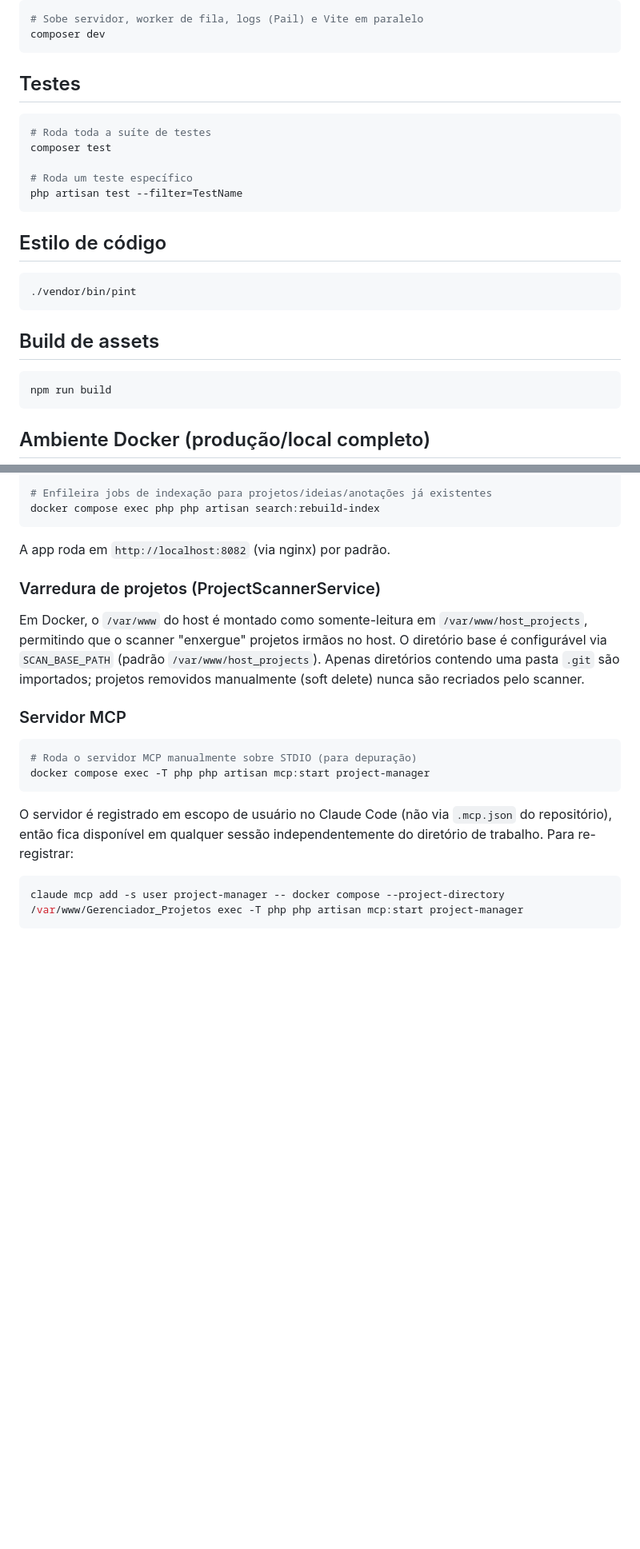
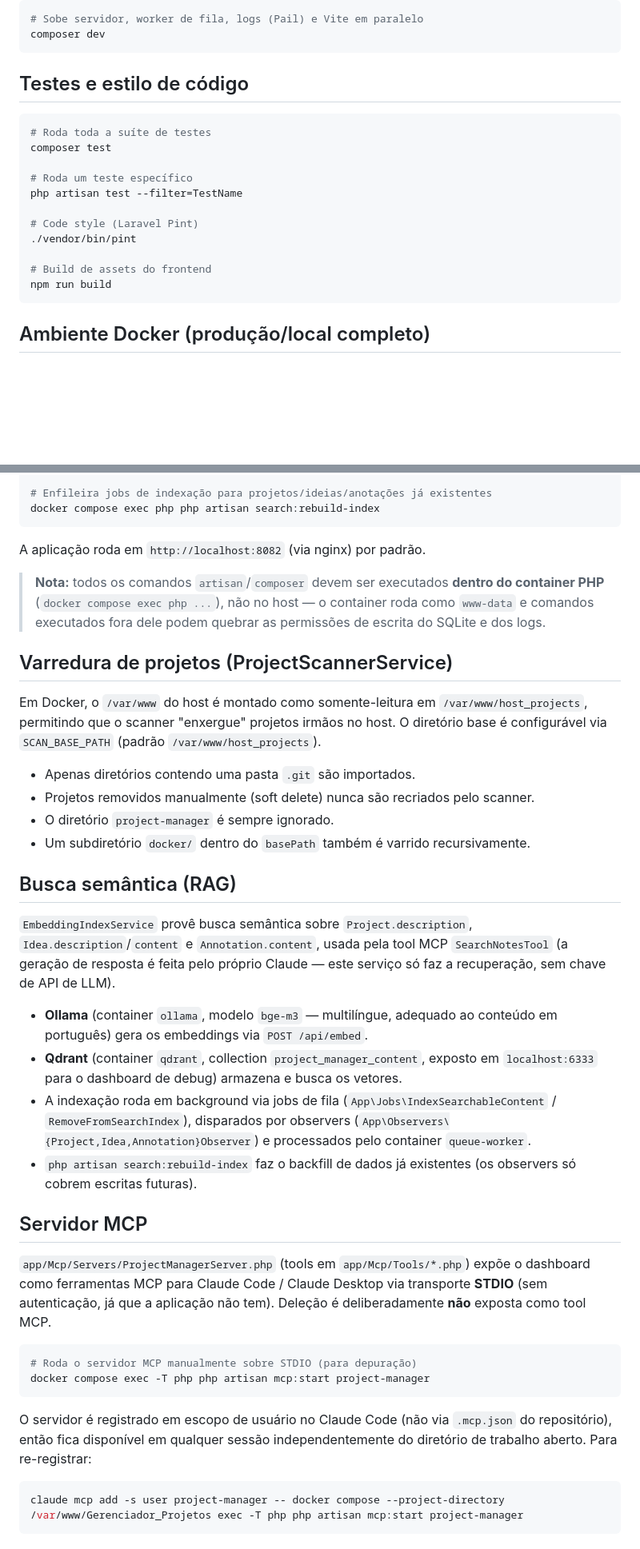
Before and after one commit to GurenLagann/Gerenciador_Projetos, a Markdown page: README.md, 2 parts joined by grey strips. Shown at 80% size. Rendered like a GitHub page; blank space fills up the shorter version.

````diff
--- a/README.md
+++ b/README.md
@@ -36,7 +66,7 @@ composer setup
 composer dev
 ```
 
-## Testes
+## Testes e estilo de código
 
 ```bash
 # Roda toda a suíte de testes
@@ -44,17 +74,11 @@ composer test
 
 # Roda um teste específico
 php artisan test --filter=TestName
-```
 
-## Estilo de código
+# Code style (Laravel Pint)
+./vendor/bin/pint
 
-```bash
-./vendor/bin/pint
-```
-
-## Build de assets
-
-```bash
+# Build de assets do frontend
 npm run build
 ```
 
@@ -75,20 +99,38 @@ docker compose exec php php artisan search:init-collection
 docker compose exec php php artisan search:rebuild-index
 ```
 
-A app roda em `http://localhost:8082` (via nginx) por padrão.
+A aplicação roda em `http://localhost:8082` (via nginx) por padrão.
 
-### Varredura de projetos (ProjectScannerService)
+> **Nota:** todos os comandos `artisan`/`composer` devem ser executados **dentro do container PHP** (`docker compose exec php ...`), não no host — o container roda como `www-data` e comandos executados fora dele podem quebrar as permissões de escrita do SQLite e dos logs.
 
-Em Docker, o `/var/www` do host é montado como somente-leitura em `/var/www/host_projects`, permitindo que o scanner "enxergue" projetos irmãos no host. O diretório base é configurável via `SCAN_BASE_PATH` (padrão `/var/www/host_projects`). Apenas diretórios contendo uma pasta `.git` são importados; projetos removidos manualmente (soft delete) nunca são recriados pelo scanner.
+## Varredura de projetos (ProjectScannerService)
 
-### Servidor MCP
+Em Docker, o `/var/www` do host é montado como somente-leitura em `/var/www/host_projects`, permitindo que o scanner "enxergue" projetos irmãos no host. O diretório base é configurável via `SCAN_BASE_PATH` (padrão `/var/www/host_projects`).
+
+- Apenas diretórios contendo uma pasta `.git` são importados.
+- Projetos removidos manualmente (soft delete) nunca são recriados pelo scanner.
+- O diretório `project-manager` é sempre ignorado.
+- Um subdiretório `docker/` dentro do `basePath` também é varrido recursivamente.
+
+## Busca semântica (RAG)
+
+`EmbeddingIndexService` provê busca semântica sobre `Project.description`, `Idea.description`/`content` e `Annotation.content`, usada pela tool MCP `SearchNotesTool` (a geração de resposta é feita pelo próprio Claude — este serviço só faz a recuperação, sem chave de API de LLM).
+
+- **Ollama** (container `ollama`, modelo `bge-m3` — multilíngue, adequado ao conteúdo em português) gera os embeddings via `POST /api/embed`.
+- **Qdrant** (container `qdrant`, collection `project_manager_content`, exposto em `localhost:6333` para o dashboard de debug) armazena e busca os vetores.
+- A indexação roda em background via jobs de fila (`App\Jobs\IndexSearchableContent` / `RemoveFromSearchIndex`), disparados por observers (`App\Observers\{Project,Idea,Annotation}Observer`) e processados pelo container `queue-worker`.
+- `php artisan search:rebuild-index` faz o backfill de dados já existentes (os observers só cobrem escritas futuras).
+
+## Servidor MCP
+
+`app/Mcp/Servers/ProjectManagerServer.php` (tools em `app/Mcp/Tools/*.php`) expõe o dashboard como ferramentas MCP para Claude Code / Claude Desktop via transporte **STDIO** (sem autenticação, já que a aplicação não tem). Deleção é deliberadamente **não** exposta como tool MCP.
 
 ```bash
 # Roda o servidor MCP manualmente sobre STDIO (para depuração)
 docker compose exec -T php php artisan mcp:start project-manager
 ```
 
-O servidor é registrado em escopo de usuário no Claude Code (não via `.mcp.json` do repositório), então fica disponível em qualquer sessão independentemente do diretório de trabalho. Para re-registrar:
+O servidor é registrado em escopo de usuário no Claude Code (não via `.mcp.json` do repositório), então fica disponível em qualquer sessão independentemente do diretório de trabalho aberto. Para re-registrar:
 
 ```bash
 claude mcp add -s user project-manager -- docker compose --project-directory /var/www/Gerenciador_Projetos exec -T php php artisan mcp:start project-manager
````
Also changed, not shown: other parts of README.md (+37 -7 lines).
